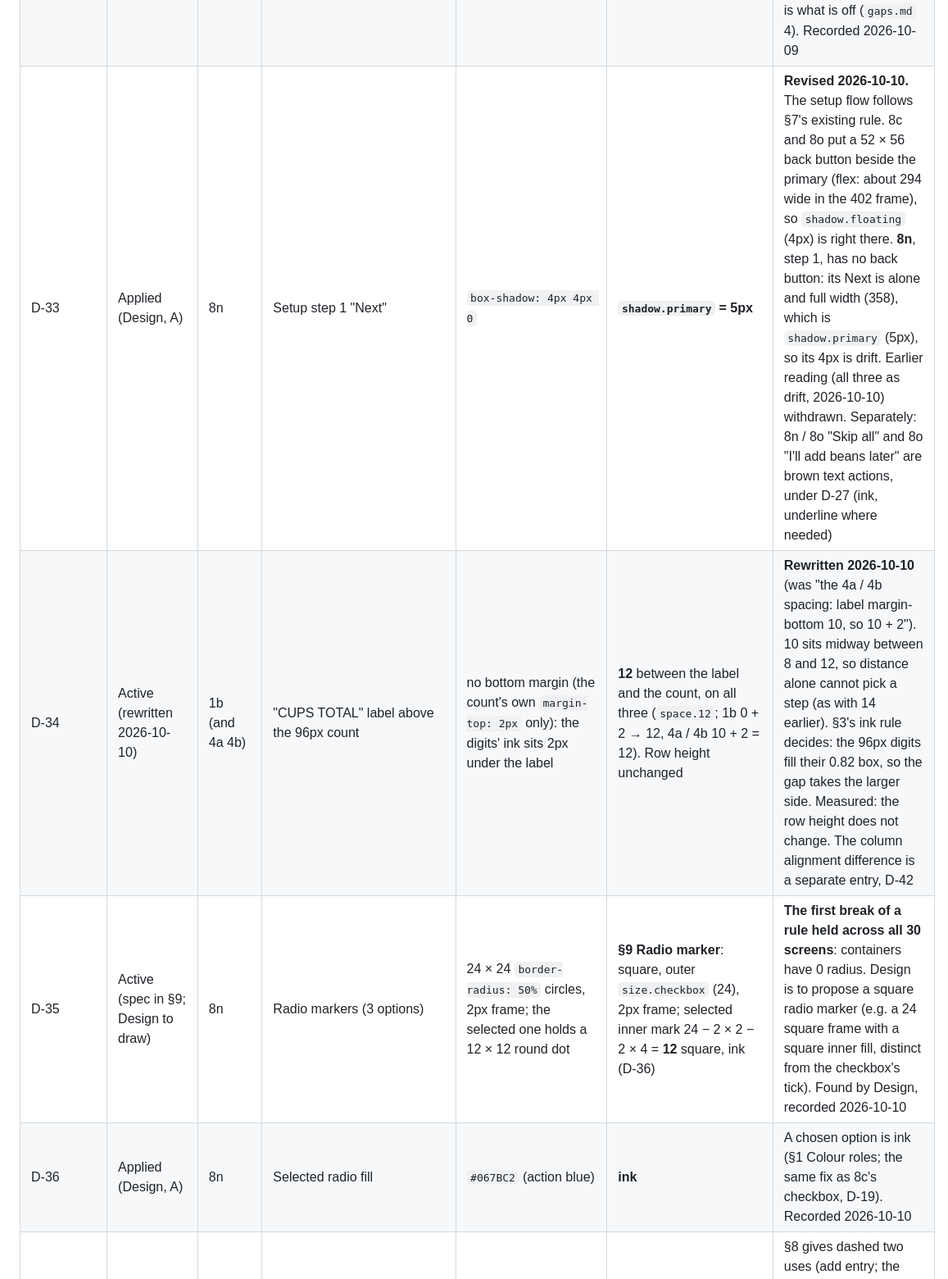
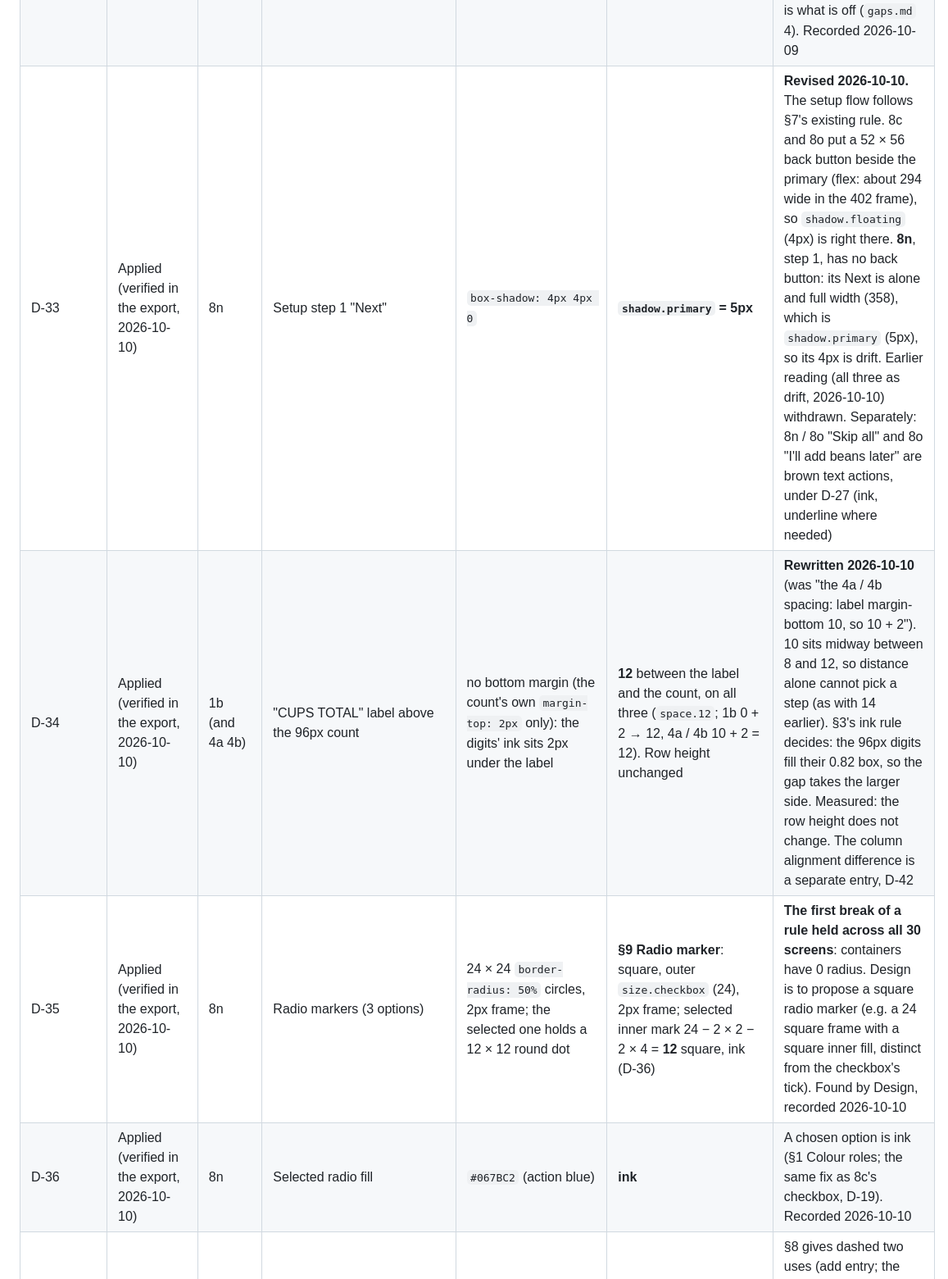
Before and after one commit to uryu-myao/MoreCoffee-App, a Markdown page: design/drift.md, the part around one of its changes. Shown at 82% size. Drawn GitHub-style.

```diff
--- a/design/drift.md
+++ b/design/drift.md
@@ -49,8 +49,8 @@ Source: `MoreCoffee design.dc.html` · 30 screens · 2026-09-20.
 | D-32 | Active (code) | code | `Button` secondary, full width | renders at `size.button.primary` (56) | **52** (`size.control.row`), as in every mock | The mocks are consistent (D-17 withdrawn): full-width secondary is 52 and primary 56, so the secondary sits one step under the primary it usually stacks beneath (5a, 5b, 5c). The code is what is off (`gaps.md` 4). Recorded 2026-10-09 |
-| D-33 | Applied (Design, A) | 8n | Setup step 1 "Next" | `box-shadow: 4px 4px 0` | **`shadow.primary` = 5px** | **Revised 2026-10-10.** The setup flow follows §7's existing rule. 8c and 8o put a 52 × 56 back button beside the primary (flex: about 294 wide in the 402 frame), so `shadow.floating` (4px) is right there. **8n**, step 1, has no back button: its Next is alone and full width (358), which is `shadow.primary` (5px), so its 4px is drift. Earlier reading (all three as drift, 2026-10-10) withdrawn. Separately: 8n / 8o "Skip all" and 8o "I'll add beans later" are brown text actions, under D-27 (ink, underline where needed) |
-| D-34 | Active (rewritten 2026-10-10) | 1b (and 4a 4b) | "CUPS TOTAL" label above the 96px count | no bottom margin (the count's own `margin-top: 2px` only): the digits' ink sits 2px under the label | **12** between the label and the count, on all three (`space.12`; 1b 0 + 2 → 12, 4a / 4b 10 + 2 = 12). Row height unchanged | **Rewritten 2026-10-10** (was "the 4a / 4b spacing: label margin-bottom 10, so 10 + 2"). 10 sits midway between 8 and 12, so distance alone cannot pick a step (as with 14 earlier). §3's ink rule decides: the 96px digits fill their 0.82 box, so the gap takes the larger side. Measured: the row height does not change. The column alignment difference is a separate entry, D-42 |
-| D-35 | Active (spec in §9; Design to draw) | 8n | Radio markers (3 options) | 24 × 24 `border-radius: 50%` circles, 2px frame; the selected one holds a 12 × 12 round dot | **§9 Radio marker**: square, outer `size.checkbox` (24), 2px frame; selected inner mark 24 − 2 × 2 − 2 × 4 = **12** square, ink (D-36) | **The first break of a rule held across all 30 screens**: containers have 0 radius. Design is to propose a square radio marker (e.g. a 24 square frame with a square inner fill, distinct from the checkbox's tick). Found by Design, recorded 2026-10-10 |
-| D-36 | Applied (Design, A) | 8n | Selected radio fill | `#067BC2` (action blue) | **ink** | A chosen option is ink (§1 Colour roles; the same fix as 8c's checkbox, D-19). Recorded 2026-10-10 |
+| D-33 | Applied (verified in the export, 2026-10-10) | 8n | Setup step 1 "Next" | `box-shadow: 4px 4px 0` | **`shadow.primary` = 5px** | **Revised 2026-10-10.** The setup flow follows §7's existing rule. 8c and 8o put a 52 × 56 back button beside the primary (flex: about 294 wide in the 402 frame), so `shadow.floating` (4px) is right there. **8n**, step 1, has no back button: its Next is alone and full width (358), which is `shadow.primary` (5px), so its 4px is drift. Earlier reading (all three as drift, 2026-10-10) withdrawn. Separately: 8n / 8o "Skip all" and 8o "I'll add beans later" are brown text actions, under D-27 (ink, underline where needed) |
+| D-34 | Applied (verified in the export, 2026-10-10) | 1b (and 4a 4b) | "CUPS TOTAL" label above the 96px count | no bottom margin (the count's own `margin-top: 2px` only): the digits' ink sits 2px under the label | **12** between the label and the count, on all three (`space.12`; 1b 0 + 2 → 12, 4a / 4b 10 + 2 = 12). Row height unchanged | **Rewritten 2026-10-10** (was "the 4a / 4b spacing: label margin-bottom 10, so 10 + 2"). 10 sits midway between 8 and 12, so distance alone cannot pick a step (as with 14 earlier). §3's ink rule decides: the 96px digits fill their 0.82 box, so the gap takes the larger side. Measured: the row height does not change. The column alignment difference is a separate entry, D-42 |
+| D-35 | Applied (verified in the export, 2026-10-10) | 8n | Radio markers (3 options) | 24 × 24 `border-radius: 50%` circles, 2px frame; the selected one holds a 12 × 12 round dot | **§9 Radio marker**: square, outer `size.checkbox` (24), 2px frame; selected inner mark 24 − 2 × 2 − 2 × 4 = **12** square, ink (D-36) | **The first break of a rule held across all 30 screens**: containers have 0 radius. Design is to propose a square radio marker (e.g. a 24 square frame with a square inner fill, distinct from the checkbox's tick). Found by Design, recorded 2026-10-10 |
+| D-36 | Applied (verified in the export, 2026-10-10) | 8n | Selected radio fill | `#067BC2` (action blue) | **ink** | A chosen option is ink (§1 Colour roles; the same fix as 8c's checkbox, D-19). Recorded 2026-10-10 |
 | D-37 | Active (value open) | 8o | Optional fields (Roaster, Roasted on) | underline `1.5px dashed #C8BCB4` (the required Bean name has a 2px solid ink underline) | **open** | §8 gives dashed two uses (add entry; the retiring derived axis rail). "Optional field" would be a third. Design is to survey the other forms (3c 3e 3g 5a 6d) for a consistent rule first (C-2). Recorded 2026-10-10 |
 | D-38 | Active (value open) | 8o | Placeholder text in the optional fields ("Optional", "Optional — for freshness") | `#A39389` (2 uses, no token) | **a token**, chosen with the field's empty / placeholder state (`gaps.md`, Text input) | Not in the palette. A placeholder colour has not been specified anywhere yet. Recorded 2026-10-10 |
 | D-39 | Active (value open) | 8c 8n 8o | Footer bottom padding | `38` | **open**: `layout.screen.bottom` (34), or a setup-flow value | 8c's 38 was one of the five true exceptions (§10). With 8n and 8o it is now consistent across the whole setup flow, so either the flow is one exception, or it is drift to 34. To decide on re-check: **Design first checks the three screens' context** (whether the flow's footer differs from other screens for a reason). Recorded 2026-10-10 |
```
Also changed, not shown: other parts of design/drift.md (+23 -22 lines).
